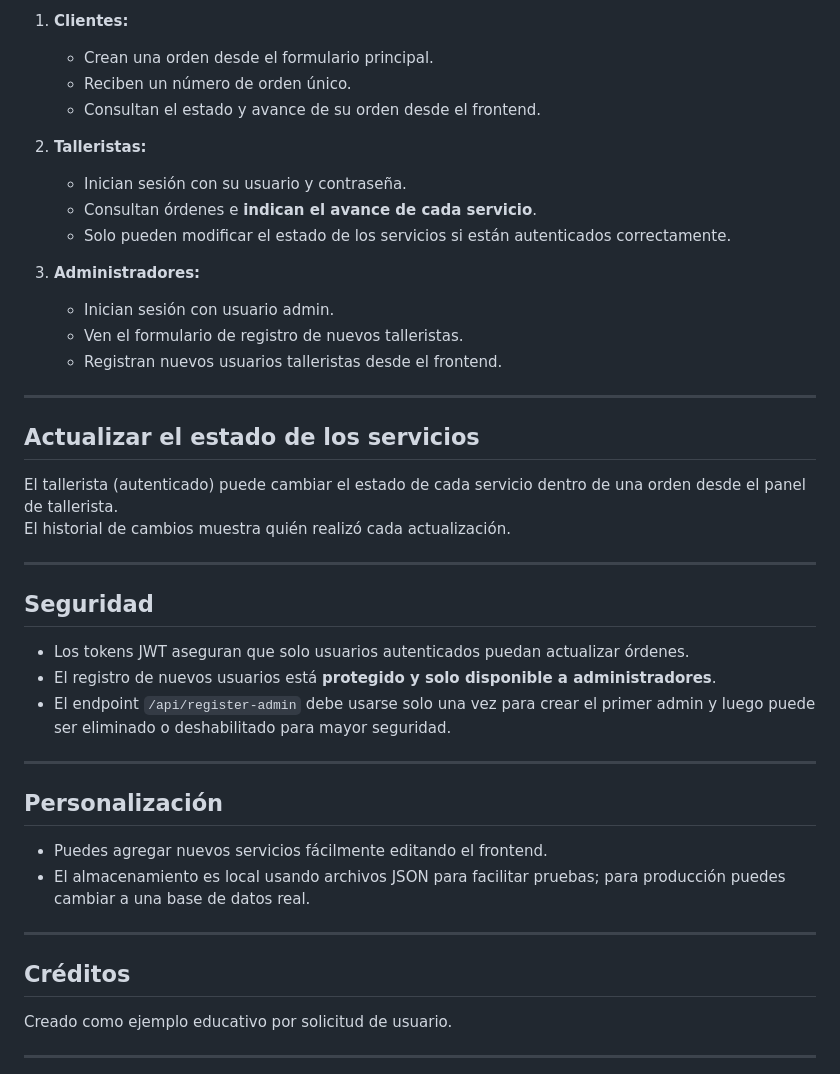
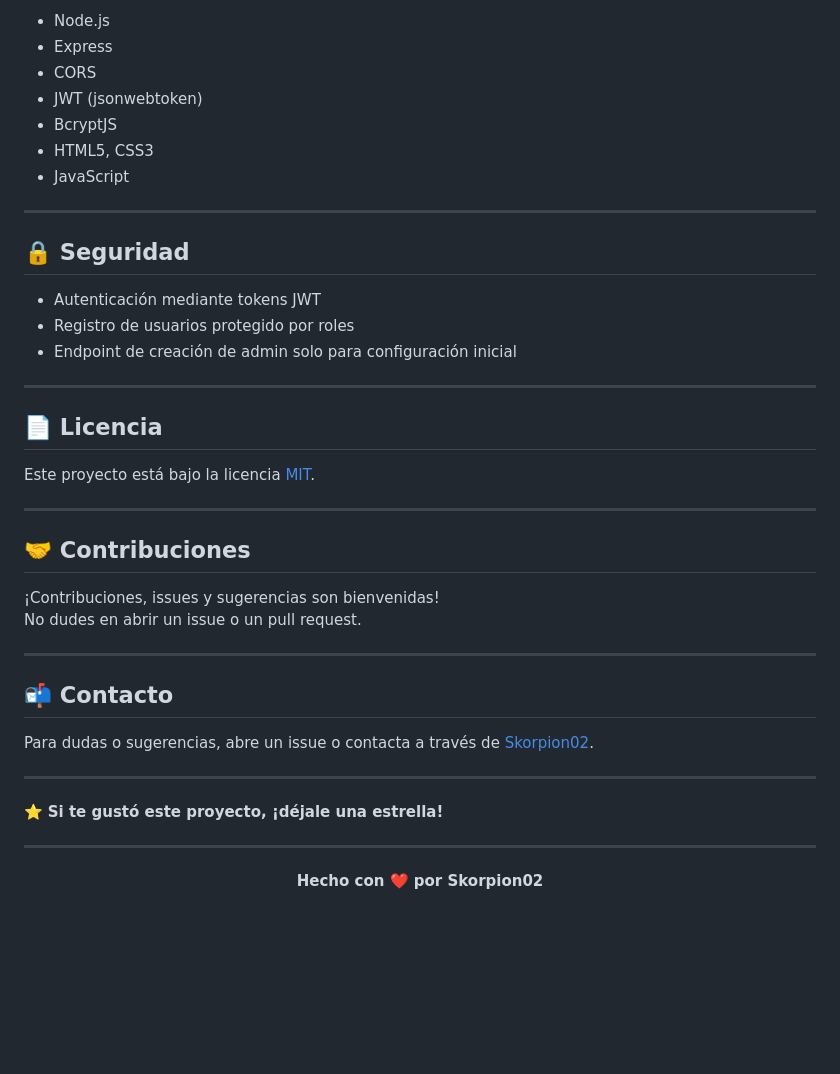
Before and after one commit to Skorpion02/Bike_tracking, a Markdown page: README.md, the part around one of its changes. Rendered like a GitHub page; blank space fills up the shorter version.

```diff
--- a/README.md
+++ b/README.md
@@ -80,45 +94,45 @@ Puedes hacerlo usando [Postman](https://www.postman.com/), [Insomnia](https://in
 
-1. **Clientes:**
-   - Crean una orden desde el formulario principal.
-   - Reciben un número de orden único.
-   - Consultan el estado y avance de su orden desde el frontend.
-
-2. **Talleristas:**
-   - Inician sesión con su usuario y contraseña.
-   - Consultan órdenes e **indican el avance de cada servicio**.
-   - Solo pueden modificar el estado de los servicios si están autenticados correctamente.
-
-3. **Administradores:**
-   - Inician sesión con usuario admin.
-   - Ven el formulario de registro de nuevos talleristas.
-   - Registran nuevos usuarios talleristas desde el frontend.
+- Node.js
+- Express
+- CORS
+- JWT (jsonwebtoken)
+- BcryptJS
+- HTML5, CSS3
+- JavaScript
 
 ---
 
-## Actualizar el estado de los servicios
+## 🔒 Seguridad
 
-El tallerista (autenticado) puede cambiar el estado de cada servicio dentro de una orden desde el panel de tallerista.
-El historial de cambios muestra quién realizó cada actualización.
+- Autenticación mediante tokens JWT
+- Registro de usuarios protegido por roles
+- Endpoint de creación de admin solo para configuración inicial
 
 ---
 
-## Seguridad
+## 📄 Licencia
 
-- Los tokens JWT aseguran que solo usuarios autenticados puedan actualizar órdenes.
-- El registro de nuevos usuarios está **protegido y solo disponible a administradores**.
-- El endpoint `/api/register-admin` debe usarse solo una vez para crear el primer admin y luego puede ser eliminado o deshabilitado para mayor seguridad.
+Este proyecto está bajo la licencia [MIT](LICENSE).
 
 ---
 
-## Personalización
+## 🤝 Contribuciones
 
-- Puedes agregar nuevos servicios fácilmente editando el frontend.
-- El almacenamiento es local usando archivos JSON para facilitar pruebas; para producción puedes cambiar a una base de datos real.
+¡Contribuciones, issues y sugerencias son bienvenidas!
+No dudes en abrir un issue o un pull request.
 
 ---
 
-## Créditos
+## 📬 Contacto
 
-Creado como ejemplo educativo por solicitud de usuario.
+Para dudas o sugerencias, abre un issue o contacta a través de [Skorpion02](https://github.com/Skorpion02).
 
 ---
+
+⭐️ **Si te gustó este proyecto, ¡déjale una estrella!**
+
+---
+
+<div align="center">
+  <b>Hecho con ❤️ por Skorpion02</b>
+</div>
```
Also changed, not shown: other parts of README.md (+45 -31 lines).
